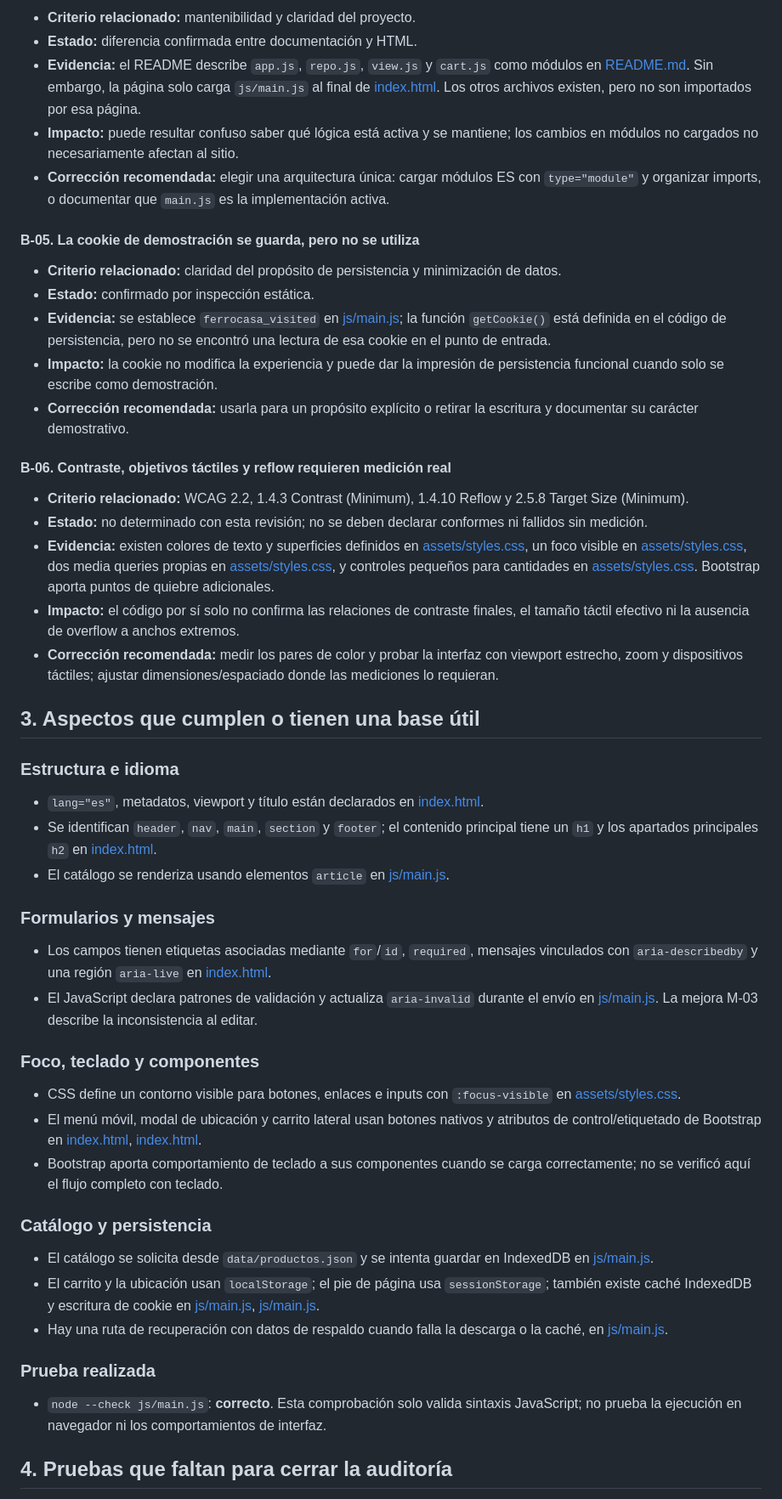
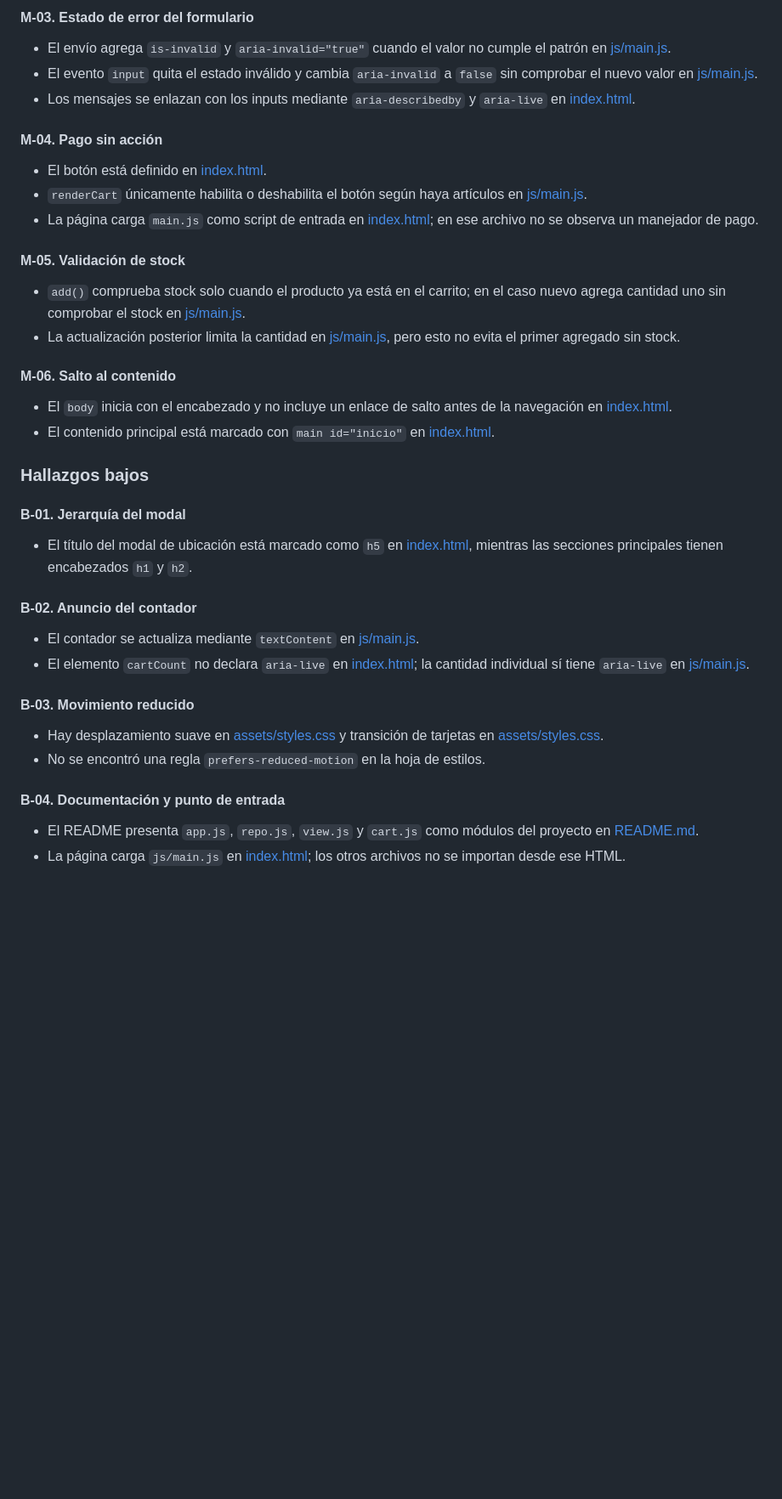
Before and after one commit to ddarturo/Reto1, a Markdown page: AUDITORIA_RETO1.md, the part around one of its changes. Shown at 85% size. GitHub-like rendering; blank space fills up the shorter version.

```diff
--- a/AUDITORIA_RETO1.md
+++ b/AUDITORIA_RETO1.md
@@ -103,54 +60,44 @@ No se puede afirmar que el diseño pase WCAG 2.2 AA ni que sea visualmente corre
 
-- **Criterio relacionado:** mantenibilidad y claridad del proyecto.
-- **Estado:** diferencia confirmada entre documentación y HTML.
-- **Evidencia:** el README describe `app.js`, `repo.js`, `view.js` y `cart.js` como módulos en [README.md](README.md#L15-L18). Sin embargo, la página solo carga `js/main.js` al final de [index.html](index.html#L178-L180). Los otros archivos existen, pero no son importados por esa página.
-- **Impacto:** puede resultar confuso saber qué lógica está activa y se mantiene; los cambios en módulos no cargados no necesariamente afectan al sitio.
-- **Corrección recomendada:** elegir una arquitectura única: cargar módulos ES con `type="module"` y organizar imports, o documentar que `main.js` es la implementación activa.
+#### M-03. Estado de error del formulario
 
-#### B-05. La cookie de demostración se guarda, pero no se utiliza
+- El envío agrega `is-invalid` y `aria-invalid="true"` cuando el valor no cumple el patrón en [js/main.js](js/main.js#L501-L515).
+- El evento `input` quita el estado inválido y cambia `aria-invalid` a `false` sin comprobar el nuevo valor en [js/main.js](js/main.js#L533-L537).
+- Los mensajes se enlazan con los inputs mediante `aria-describedby` y `aria-live` en [index.html](index.html#L78-L87).
 
-- **Criterio relacionado:** claridad del propósito de persistencia y minimización de datos.
-- **Estado:** confirmado por inspección estática.
-- **Evidencia:** se establece `ferrocasa_visited` en [js/main.js](js/main.js#L452-L456); la función `getCookie()` está definida en el código de persistencia, pero no se encontró una lectura de esa cookie en el punto de entrada.
-- **Impacto:** la cookie no modifica la experiencia y puede dar la impresión de persistencia funcional cuando solo se escribe como demostración.
-- **Corrección recomendada:** usarla para un propósito explícito o retirar la escritura y documentar su carácter demostrativo.
+#### M-04. Pago sin acción
 
-#### B-06. Contraste, objetivos táctiles y reflow requieren medición real
+- El botón está definido en [index.html](index.html#L173).
+- `renderCart` únicamente habilita o deshabilita el botón según haya artículos en [js/main.js](js/main.js#L349-L374).
+- La página carga `main.js` como script de entrada en [index.html](index.html#L178-L180); en ese archivo no se observa un manejador de pago.
 
-- **Criterio relacionado:** WCAG 2.2, 1.4.3 Contrast (Minimum), 1.4.10 Reflow y 2.5.8 Target Size (Minimum).
-- **Estado:** no determinado con esta revisión; no se deben declarar conformes ni fallidos sin medición.
-- **Evidencia:** existen colores de texto y superficies definidos en [assets/styles.css](assets/styles.css#L1-L10), un foco visible en [assets/styles.css](assets/styles.css#L19), dos media queries propias en [assets/styles.css](assets/styles.css#L157-L158), y controles pequeños para cantidades en [assets/styles.css](assets/styles.css#L147). Bootstrap aporta puntos de quiebre adicionales.
-- **Impacto:** el código por sí solo no confirma las relaciones de contraste finales, el tamaño táctil efectivo ni la ausencia de overflow a anchos extremos.
-- **Corrección recomendada:** medir los pares de color y probar la interfaz con viewport estrecho, zoom y dispositivos táctiles; ajustar dimensiones/espaciado donde las mediciones lo requieran.
+#### M-05. Validación de stock
 
-## 3. Aspectos que cumplen o tienen una base útil
+- `add()` comprueba stock solo cuando el producto ya está en el carrito; en el caso nuevo agrega cantidad uno sin comprobar el stock en [js/main.js](js/main.js#L224-L239).
+- La actualización posterior limita la cantidad en [js/main.js](js/main.js#L250-L264), pero esto no evita el primer agregado sin stock.
 
-### Estructura e idioma
+#### M-06. Salto al contenido
 
-- `lang="es"`, metadatos, viewport y título están declarados en [index.html](index.html#L1-L10).
-- Se identifican `header`, `nav`, `main`, `section` y `footer`; el contenido principal tiene un `h1` y los apartados principales `h2` en [index.html](index.html#L16-L100).
-- El catálogo se renderiza usando elementos `article` en [js/main.js](js/main.js#L299-L323).
+- El `body` inicia con el encabezado y no incluye un enlace de salto antes de la navegación en [index.html](index.html#L15-L16).
+- El contenido principal está marcado con `main id="inicio"` en [index.html](index.html#L48).
 
-### Formularios y mensajes
+### Hallazgos bajos
 
-- Los campos tienen etiquetas asociadas mediante `for`/`id`, `required`, mensajes vinculados con `aria-describedby` y una región `aria-live` en [index.html](index.html#L78-L87).
-- El JavaScript declara patrones de validación y actualiza `aria-invalid` durante el envío en [js/main.js](js/main.js#L491-L520). La mejora M-03 describe la inconsistencia al editar.
+#### B-01. Jerarquía del modal
 
-### Foco, teclado y componentes
+- El título del modal de ubicación está marcado como `h5` en [index.html](index.html#L111-L115), mientras las secciones principales tienen encabezados `h1` y `h2`.
 
-- CSS define un contorno visible para botones, enlaces e inputs con `:focus-visible` en [assets/styles.css](assets/styles.css#L19).
-- El menú móvil, modal de ubicación y carrito lateral usan botones nativos y atributos de control/etiquetado de Bootstrap en [index.html](index.html#L25-L40), [index.html](index.html#L111-L154).
-- Bootstrap aporta comportamiento de teclado a sus componentes cuando se carga correctamente; no se verificó aquí el flujo completo con teclado.
+#### B-02. Anuncio del contador
 
-### Catálogo y persistencia
+- El contador se actualiza mediante `textContent` en [js/main.js](js/main.js#L351-L353).
+- El elemento `cartCount` no declara `aria-live` en [index.html](index.html#L38-L39); la cantidad individual sí tiene `aria-live` en [js/main.js](js/main.js#L386).
 
-- El catálogo se solicita desde `data/productos.json` y se intenta guardar en IndexedDB en [js/main.js](js/main.js#L120-L130).
-- El carrito y la ubicación usan `localStorage`; el pie de página usa `sessionStorage`; también existe caché IndexedDB y escritura de cookie en [js/main.js](js/main.js#L8-L45), [js/main.js](js/main.js#L448-L456).
-- Hay una ruta de recuperación con datos de respaldo cuando falla la descarga o la caché, en [js/main.js](js/main.js#L131-L190).
+#### B-03. Movimiento reducido
 
-### Prueba realizada
+- Hay desplazamiento suave en [assets/styles.css](assets/styles.css#L14) y transición de tarjetas en [assets/styles.css](assets/styles.css#L66-L67).
+- No se encontró una regla `prefers-reduced-motion` en la hoja de estilos.
 
-- `node --check js/main.js`: **correcto**. Esta comprobación solo valida sintaxis JavaScript; no prueba la ejecución en navegador ni los comportamientos de interfaz.
+#### B-04. Documentación y punto de entrada
 
-## 4. Pruebas que faltan para cerrar la auditoría
+- El README presenta `app.js`, `repo.js`, `view.js` y `cart.js` como módulos del proyecto en [README.md](README.md#L15-L18).
+- La página carga `js/main.js` en [index.html](index.html#L178-L180); los otros archivos no se importan desde ese HTML.
 
```
Also changed, not shown: other parts of AUDITORIA_RETO1.md (+76 -92 lines).
